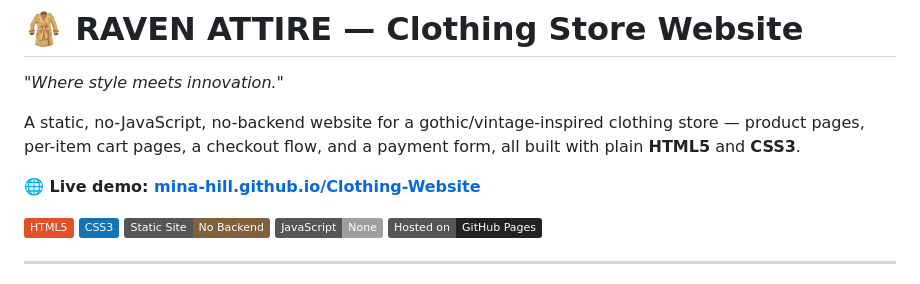
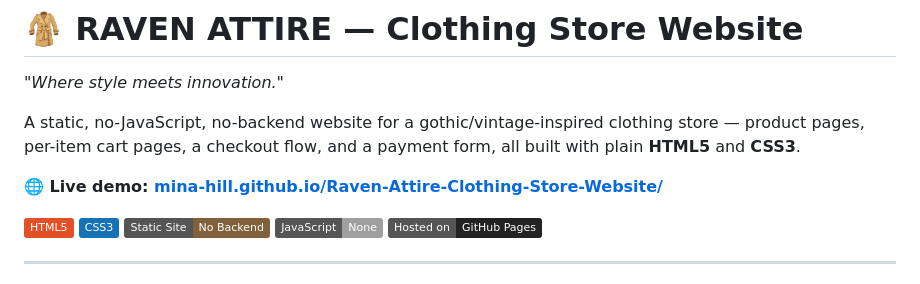
Before and after one commit to mina-hill/Clothing-Website, a Markdown page: README.md, the part around the change. Rendered like a GitHub page; badges without logos.

Commit message:
Change live demo link in README
Updated live demo link to the new repository.

```diff
--- a/README.md
+++ b/README.md
@@ -4,7 +4,7 @@
 
 A static, no-JavaScript, no-backend website for a gothic/vintage-inspired clothing store — product pages, per-item cart pages, a checkout flow, and a payment form, all built with plain **HTML5** and **CSS3**.
 
-**🌐 Live demo: [mina-hill.github.io/Clothing-Website](https://mina-hill.github.io/Clothing-Website/index.html)**
+**🌐 Live demo: [mina-hill.github.io/Raven-Attire-Clothing-Store-Website/](https://mina-hill.github.io/Raven-Attire-Clothing-Store-Website/)**
 
 ![HTML5](https://img.shields.io/badge/HTML5-E34F26?style=flat&logo=html5&logoColor=white)
 ![CSS3](https://img.shields.io/badge/CSS3-1572B6?style=flat&logo=css3&logoColor=white)
```
